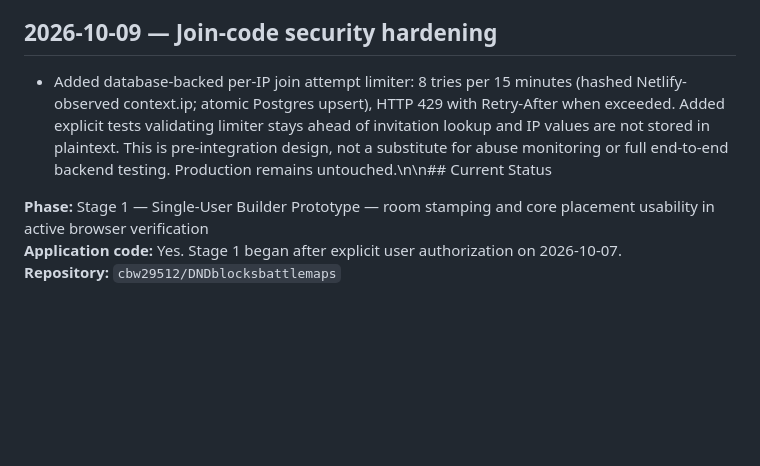
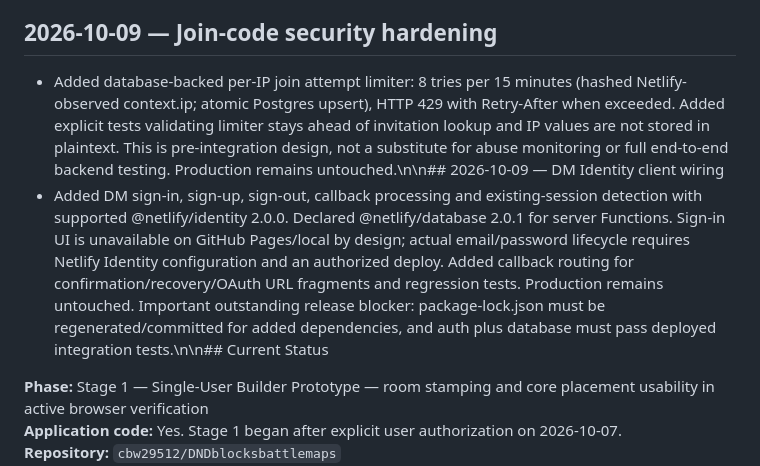
Before and after one commit to cbw29512/DNDblocksbattlemaps, a Markdown page: PROJECT_STATE.md, the part around the change. GitHub-like rendering; blank space fills up the shorter version.

Commit message:
Track DM auth integration progress and dependency lockfile release blocker

```diff
--- a/PROJECT_STATE.md
+++ b/PROJECT_STATE.md
@@ -25,7 +25,8 @@ This policy supersedes any older wording implying that every push should publish
 - Development branch: `feat-dm-player-auth-preintegration-20261009`. Added initial Netlify Database migration for games, hashed invite codes, guest sessions, assignments, revisioned snapshots/actions. Added server-only Netlify Function API via `/.netlify/functions/game-api?action=...`: my-games, create-game, new-invite, join-game, my-player-session, players, assign-piece and leave-game. Added crypto/validation security helper and unit tests. Join as Player now accepts a code and name and reports server errors honestly. Added separate DM dashboard routing with create-game, owned game list and invite generation wired to the server API, displaying explicit sign-in/backend errors. Browser CI passed on the backend+join version and on the added dashboard version. **This is not certified production login:** still missing Netlify Identity client, package/lockfile integration, rate limiting, transactional invitation rotation, player board sync, full permissions for movement, migration/DB integration tests, and real Netlify callback tests. No Netlify deployments or resource changes performed. Keep the single consolidated Netlify deployment policy.
 
 ## 2026-10-09 — Join-code security hardening
-- Added database-backed per-IP join attempt limiter: 8 tries per 15 minutes (hashed Netlify-observed context.ip; atomic Postgres upsert), HTTP 429 with Retry-After when exceeded. Added explicit tests validating limiter stays ahead of invitation lookup and IP values are not stored in plaintext. This is pre-integration design, not a substitute for abuse monitoring or full end-to-end backend testing. Production remains untouched.\n\n## Current Status
+- Added database-backed per-IP join attempt limiter: 8 tries per 15 minutes (hashed Netlify-observed context.ip; atomic Postgres upsert), HTTP 429 with Retry-After when exceeded. Added explicit tests validating limiter stays ahead of invitation lookup and IP values are not stored in plaintext. This is pre-integration design, not a substitute for abuse monitoring or full end-to-end backend testing. Production remains untouched.\n\n## 2026-10-09 — DM Identity client wiring
+- Added DM sign-in, sign-up, sign-out, callback processing and existing-session detection with supported @netlify/identity 2.0.0. Declared @netlify/database 2.0.1 for server Functions. Sign-in UI is unavailable on GitHub Pages/local by design; actual email/password lifecycle requires Netlify Identity configuration and an authorized deploy. Added callback routing for confirmation/recovery/OAuth URL fragments and regression tests. Production remains untouched. Important outstanding release blocker: package-lock.json must be regenerated/committed for added dependencies, and auth plus database must pass deployed integration tests.\n\n## Current Status
 
 **Phase:** Stage 1 — Single-User Builder Prototype — room stamping and core placement usability in active browser verification
 **Application code:** Yes. Stage 1 began after explicit user authorization on 2026-10-07.
```
